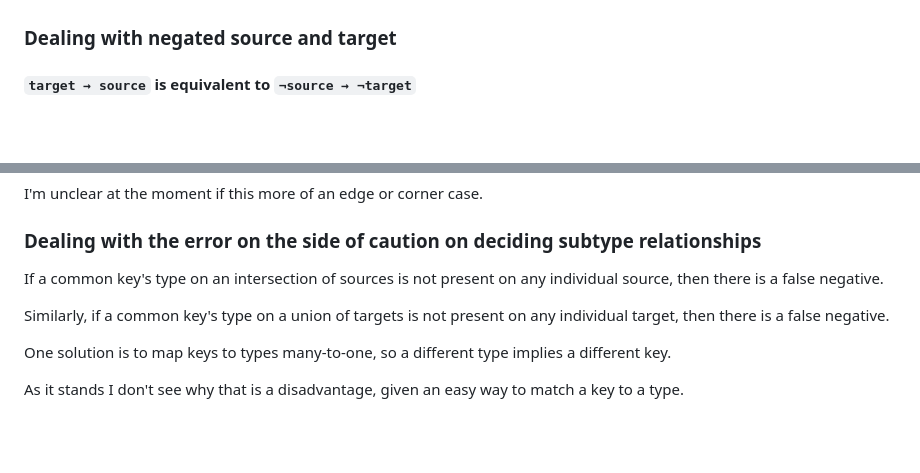
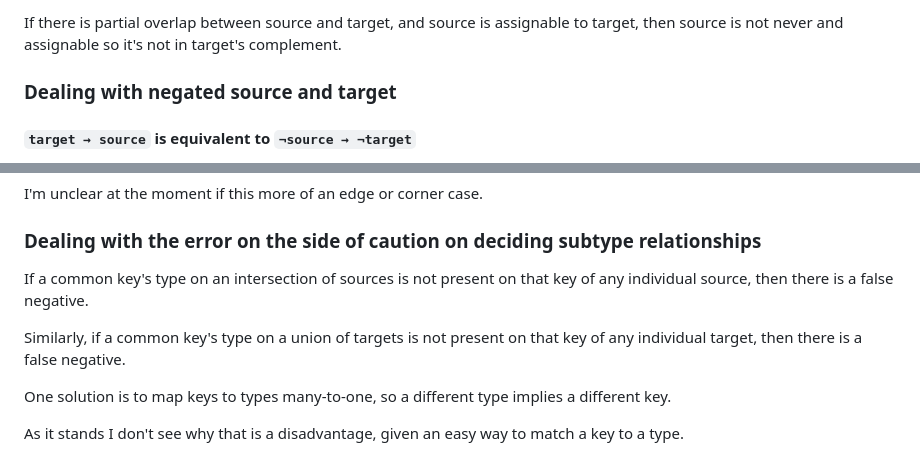
Before and after one commit to pieterjanv/logical_types, a Markdown page: README.md, 2 parts joined by grey strips. GitHub-like rendering; blank space fills up the shorter version.

Commit message:
copy over readme from demo

```diff
--- a/README.md
+++ b/README.md
@@ -62,3 +111,6 @@ not in target, so there is no assignability in either case.
+If there is partial overlap between source and target, and source is assignable
+to target, then source is not never and assignable so it's not in target's
+complement.
 
 
 ### Dealing with negated source and target
@@ -149,12 +201,14 @@ I'm unclear at the moment if this more of an edge or corner case.
 
 ### Dealing with the error on the side of caution on deciding subtype relationships
 
-If a common key's type on an intersection of sources is not present on any individual source,
-then there is a false negative.
+If a common key's type on an intersection of sources is not present on that key of
+any individual source, then there is a false negative.
 
-Similarly, if a common key's type on a union of targets is not present on any individual target,
-then there is a false negative.
+Similarly, if a common key's type on a union of targets is not present on that key of
+any individual target, then there is a false negative.
 
-One solution is to map keys to types many-to-one, so a different type implies a different key.
+One solution is to map keys to types many-to-one, so a different type implies a
+different key.
 
-As it stands I don't see why that is a disadvantage, given an easy way to match a key to a type.
+As it stands I don't see why that is a disadvantage, given an easy way to match a key
+to a type.
```
Also changed, not shown: other parts of README.md (+75 -26 lines).
